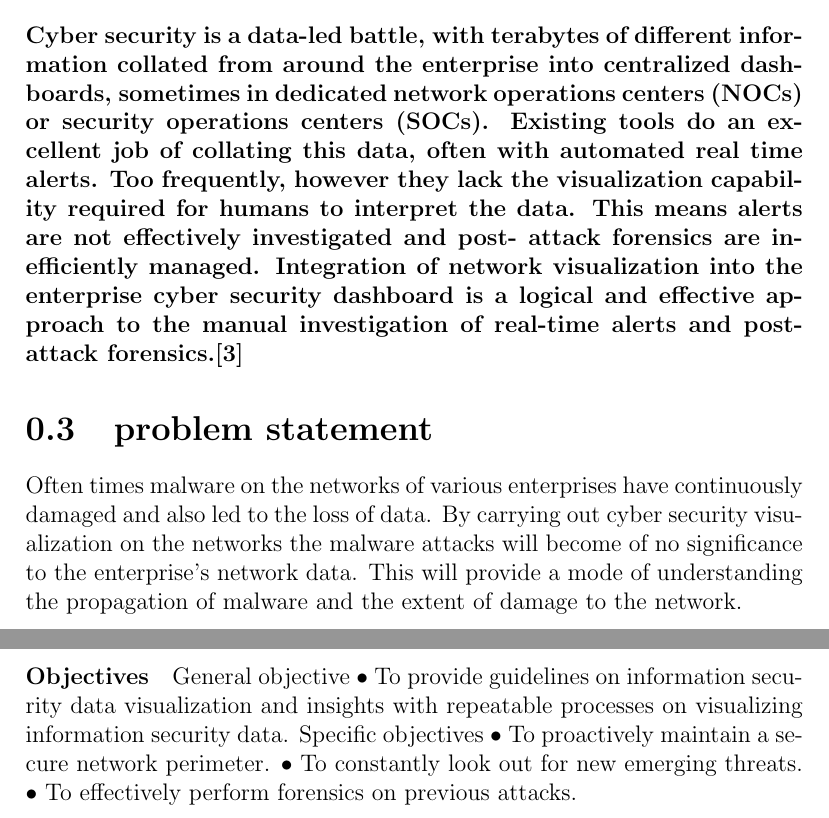
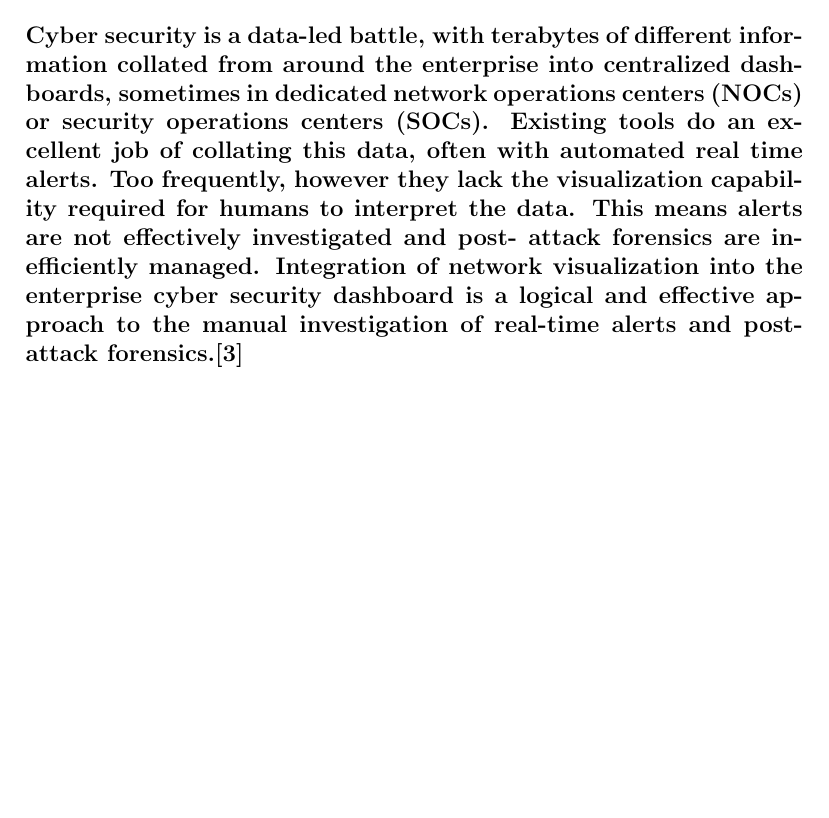
Before and after one commit to MubiruCharles/CONCEPT-PAPER, a LaTeX document (CONCEPT PAPER.tex): two parts of pages 2 and 3 of 3 before the commit and part of page 2 of 2 after it, the two joined at a grey line, cut so that both start at the same text, the shorter picture padded with empty space. Compiled offline with pdfLaTeX.

Commit message:
Update CONCEPT PAPER.tex

```diff
--- a/CONCEPT PAPER.tex
+++ b/CONCEPT PAPER.tex
@@ -17,16 +17,5 @@ The fields of information visualization and visual analytics strive to leverage
 \section{Background}
 \paragraph{Cyber security is a data-led battle, with terabytes of different information collated from around the enterprise into centralized dashboards, sometimes in dedicated network operations centers (NOCs) or security operations centers (SOCs). Existing tools do an excellent job of collating this data, often with automated real time alerts. Too frequently, however they lack the visualization capability required for humans to interpret the data. This means alerts are not effectively investigated and post- attack forensics are inefficiently managed. Integration of network visualization into the enterprise cyber security dashboard is a logical and effective approach to the manual investigation of real-time alerts and post-attack forensics.[3] }
 
-\section{problem statement}
-Often times malware on the networks of various enterprises have continuously damaged and also led to the loss of data. By carrying out cyber security visualization on the networks the malware attacks will become of no significance to the enterprise’s network data. This will provide a mode of understanding the propagation of malware and the extent of damage to the network.
-\paragraph{Objectives}
-General objective
-•	To provide guidelines on information security data visualization and insights with repeatable processes on visualizing information security data.
-Specific objectives
-•	To proactively maintain a secure network perimeter.
-•	To constantly look out for new emerging threats.
-•	To effectively perform forensics on previous attacks.
-
-
 
 \end{document}
```
